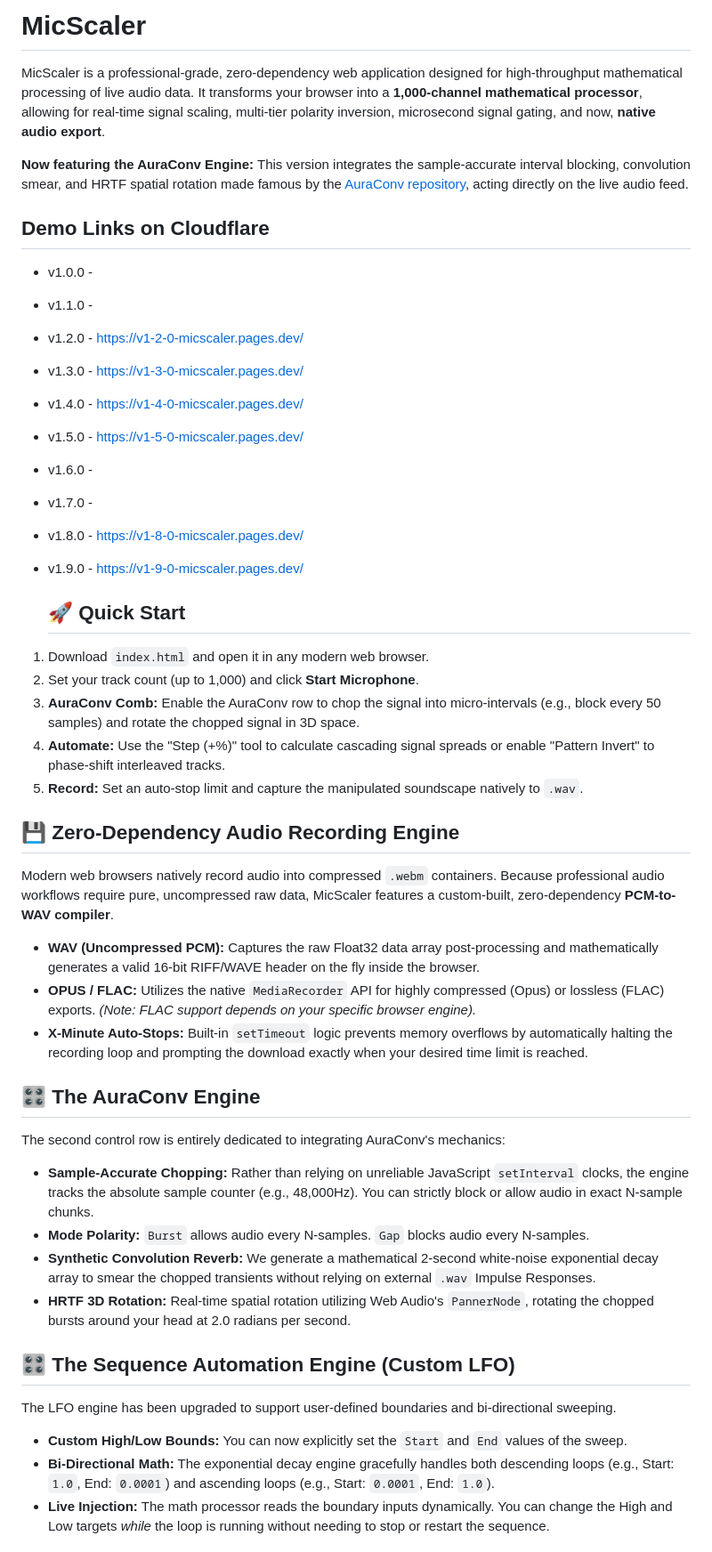
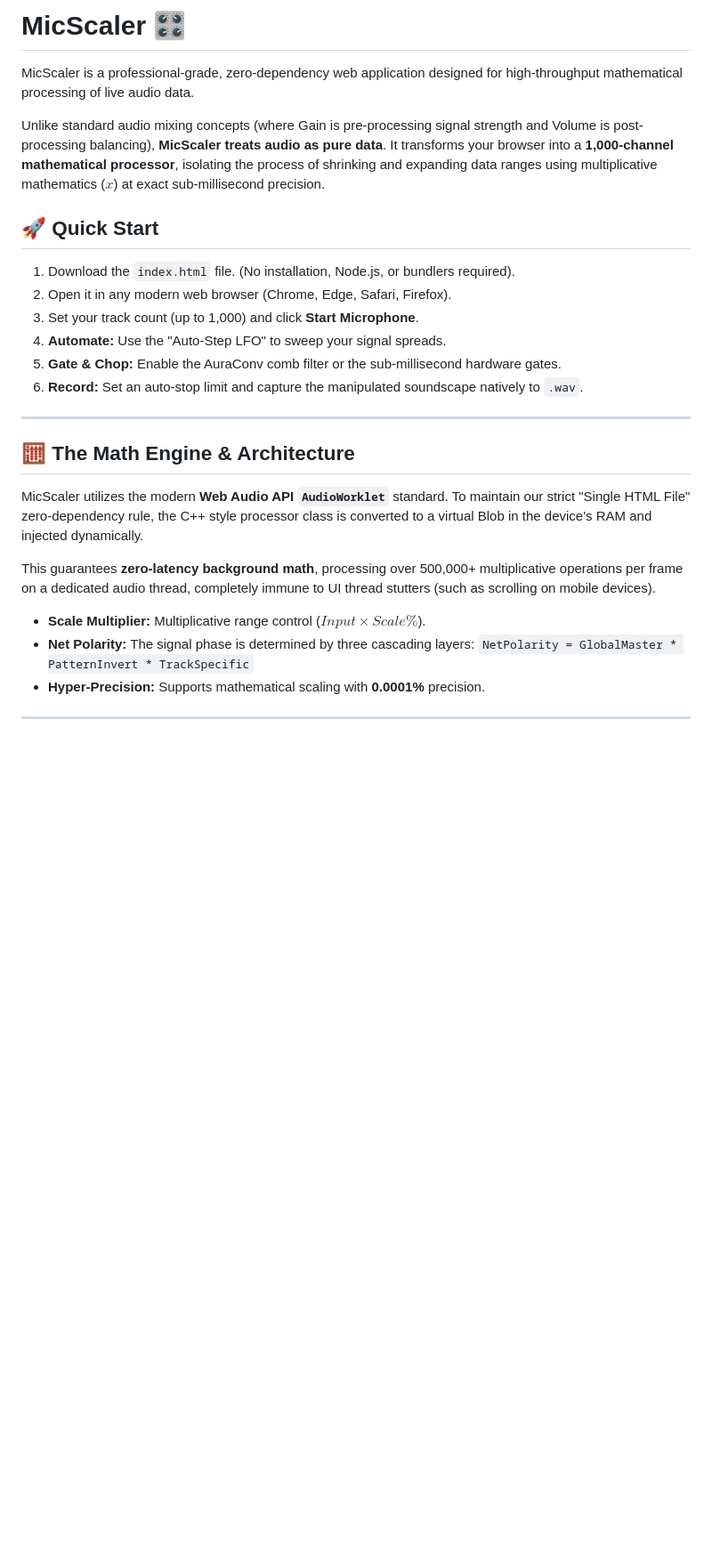
Before and after one commit to Global-CCD/MicScaler, a Markdown page: README.md, the part around one of its changes. Shown at 89% size. GitHub-like rendering; blank space fills up the shorter version.

Commit message:
Revise README for clarity and feature updates
Updated README.md to enhance clarity and include new features.

```diff
--- a/README.md
+++ b/README.md
@@ -1,45 +1,28 @@
-# MicScaler
+# MicScaler 🎛️
 
-MicScaler is a professional-grade, zero-dependency web application designed for high-throughput mathematical processing of live audio data. It transforms your browser into a **1,000-channel mathematical processor**, allowing for real-time signal scaling, multi-tier polarity inversion, microsecond signal gating, and now, **native audio export**.
+MicScaler is a professional-grade, zero-dependency web application designed for high-throughput mathematical processing of live audio data.
 
-**Now featuring the AuraConv Engine:** This version integrates the sample-accurate interval blocking, convolution smear, and HRTF spatial rotation made famous by the [AuraConv repository](https://github.com/Transparency-2025/AuraConv), acting directly on the live audio feed.
+Unlike standard audio mixing concepts (where Gain is pre-processing signal strength and Volume is post-processing balancing), **MicScaler treats audio as pure data**. It transforms your browser into a **1,000-channel mathematical processor**, isolating the process of shrinking and expanding data ranges using multiplicative mathematics ($x$) at exact sub-millisecond precision.
 
-## Demo Links on Cloudflare
-* v1.0.0 -
-* v1.1.0 -
-* v1.2.0 - https://v1-2-0-micscaler.pages.dev/
-* v1.3.0 - https://v1-3-0-micscaler.pages.dev/
-* v1.4.0 - https://v1-4-0-micscaler.pages.dev/
-* v1.5.0 - https://v1-5-0-micscaler.pages.dev/
-* v1.6.0 -
-* v1.7.0 -
-* v1.8.0 - https://v1-8-0-micscaler.pages.dev/
-* v1.9.0 - https://v1-9-0-micscaler.pages.dev/
+## 🚀 Quick Start
+1. Download the `index.html` file. (No installation, Node.js, or bundlers required).
+2. Open it in any modern web browser (Chrome, Edge, Safari, Firefox).
+3. Set your track count (up to 1,000) and click **Start Microphone**.
+4. **Automate:** Use the "Auto-Step LFO" to sweep your signal spreads.
+5. **Gate & Chop:** Enable the AuraConv comb filter or the sub-millisecond hardware gates.
+6. **Record:** Set an auto-stop limit and capture the manipulated soundscape natively to `.wav`.
 
-  ## 🚀 Quick Start
-1. Download `index.html` and open it in any modern web browser.
-2. Set your track count (up to 1,000) and click **Start Microphone**.
-3. **AuraConv Comb:** Enable the AuraConv row to chop the signal into micro-intervals (e.g., block every 50 samples) and rotate the chopped signal in 3D space.
-4. **Automate:** Use the "Step (+%)" tool to calculate cascading signal spreads or enable "Pattern Invert" to phase-shift interleaved tracks.
-5. **Record:** Set an auto-stop limit and capture the manipulated soundscape natively to `.wav`.
+---
 
-## 💾 Zero-Dependency Audio Recording Engine
-Modern web browsers natively record audio into compressed `.webm` containers. Because professional audio workflows require pure, uncompressed raw data, MicScaler features a custom-built, zero-dependency **PCM-to-WAV compiler**.
+## 🧮 The Math Engine & Architecture
+MicScaler utilizes the modern **Web Audio API `AudioWorklet`** standard. To maintain our strict "Single HTML File" zero-dependency rule, the C++ style processor class is converted to a virtual Blob in the device's RAM and injected dynamically.
 
-*   **WAV (Uncompressed PCM):** Captures the raw Float32 data array post-processing and mathematically generates a valid 16-bit RIFF/WAVE header on the fly inside the browser.
-*   **OPUS / FLAC:** Utilizes the native `MediaRecorder` API for highly compressed (Opus) or lossless (FLAC) exports. *(Note: FLAC support depends on your specific browser engine).*
-*   **X-Minute Auto-Stops:** Built-in `setTimeout` logic prevents memory overflows by automatically halting the recording loop and prompting the download exactly when your desired time limit is reached.
+This guarantees **zero-latency background math**, processing over 500,000+ multiplicative operations per frame on a dedicated audio thread, completely immune to UI thread stutters (such as scrolling on mobile devices).
 
-## 🎛️ The AuraConv Engine
-The second control row is entirely dedicated to integrating AuraConv's mechanics:
-*   **Sample-Accurate Chopping:** Rather than relying on unreliable JavaScript `setInterval` clocks, the engine tracks the absolute sample counter (e.g., 48,000Hz). You can strictly block or allow audio in exact N-sample chunks.
-*   **Mode Polarity:** `Burst` allows audio every N-samples. `Gap` blocks audio every N-samples.
-*   **Synthetic Convolution Reverb:** We generate a mathematical 2-second white-noise exponential decay array to smear the chopped transients without relying on external `.wav` Impulse Responses.
-*   **HRTF 3D Rotation:** Real-time spatial rotation utilizing Web Audio's `PannerNode`, rotating the chopped bursts around your head at 2.0 radians per second.
+*   **Scale Multiplier:** Multiplicative range control ($Input \times Scale\%$).
+*   **Net Polarity:** The signal phase is determined by three cascading layers:
+    `NetPolarity = GlobalMaster * PatternInvert * TrackSpecific`
+*   **Hyper-Precision:** Supports mathematical scaling with **0.0001%** precision.
 
-## 🎛️ The Sequence Automation Engine (Custom LFO)
-The LFO engine has been upgraded to support user-defined boundaries and bi-directional sweeping.
-*   **Custom High/Low Bounds:** You can now explicitly set the `Start` and `End` values of the sweep.
-*   **Bi-Directional Math:** The exponential decay engine gracefully handles both descending loops (e.g., Start: `1.0`, End: `0.0001`) and ascending loops (e.g., Start: `0.0001`, End: `1.0`).
-*   **Live Injection:** The math processor reads the boundary inputs dynamically. You can change the High and Low targets *while* the loop is running without needing to stop or restart the sequence.
+---
 
```
Also changed, not shown: other parts of README.md (+55 -5 lines).
